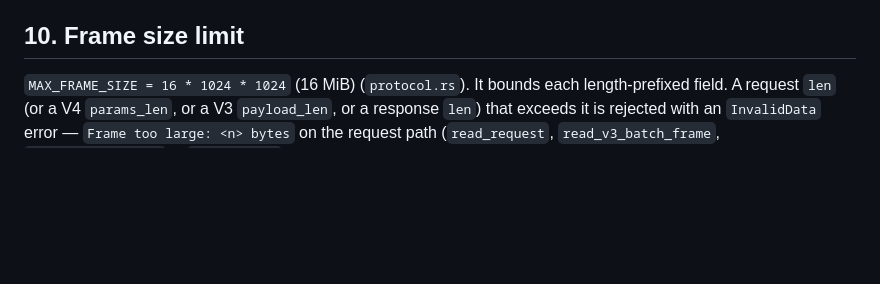
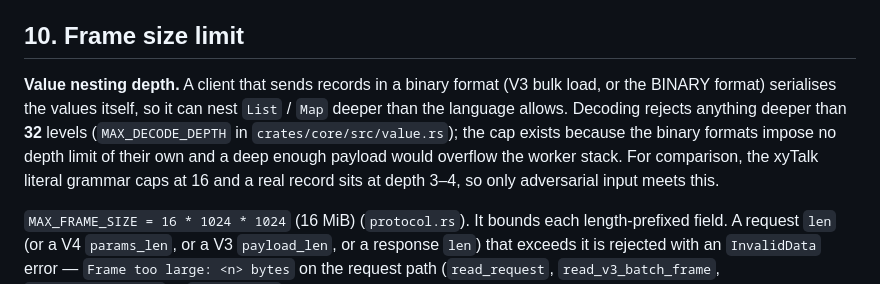
Before and after one commit to Tunolabs/xyzdb, a Markdown page: PROTOCOL.md, the part around the change. GitHub-like rendering; blank space fills up the shorter version.

```diff
--- a/PROTOCOL.md
+++ b/PROTOCOL.md
@@ -271,6 +271,14 @@ pages with a cursor (§8.1) instead.
 
 ## 10. Frame size limit
 
+**Value nesting depth.** A client that sends records in a binary format (V3 bulk
+load, or the BINARY format) serialises the values itself, so it can nest `List` /
+`Map` deeper than the language allows. Decoding rejects anything deeper than **32**
+levels (`MAX_DECODE_DEPTH` in `crates/core/src/value.rs`); the cap exists because
+the binary formats impose no depth limit of their own and a deep enough payload
+would overflow the worker stack. For comparison, the xyTalk literal grammar caps at
+16 and a real record sits at depth 3–4, so only adversarial input meets this.
+
 `MAX_FRAME_SIZE = 16 * 1024 * 1024` (16 MiB) (`protocol.rs`). It bounds each
 length-prefixed field. A request `len` (or a V4 `params_len`, or a V3
 `payload_len`, or a response `len`) that exceeds it is rejected with an
```
Also changed, not shown: docs/xytalk-spec.md (+7 -2 lines).
